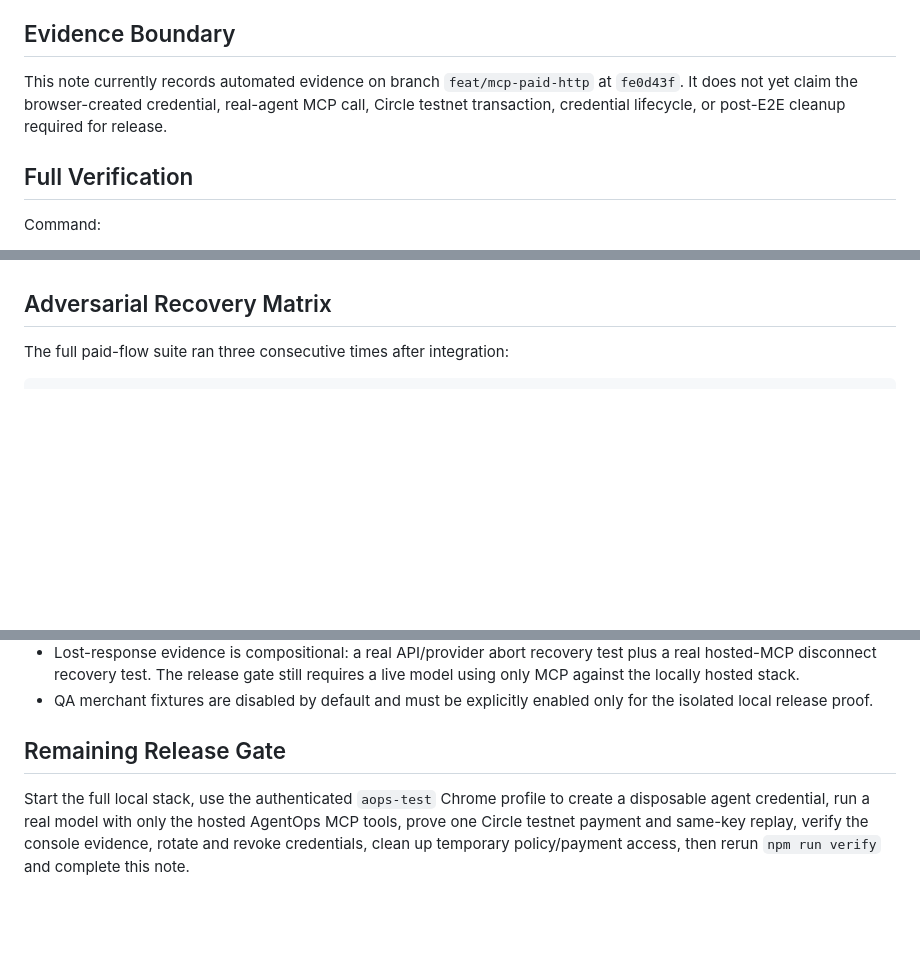
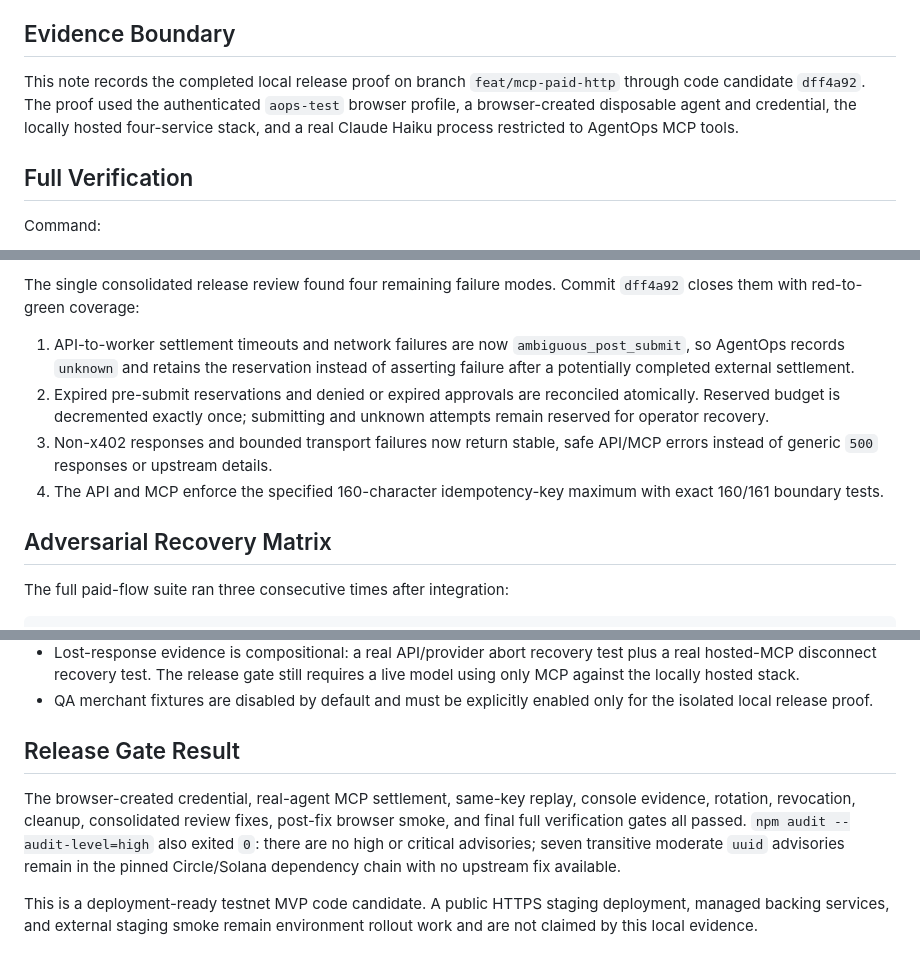
Before and after one commit to AgenticOperations/AOPS-PMOA, a Markdown page: docs/qa/2026-07-13-x402-paid-http-evidence.md, 3 parts joined by grey strips. Rendered like a GitHub page; blank space fills up the shorter version.

```diff
--- a/docs/qa/2026-07-13-x402-paid-http-evidence.md
+++ b/docs/qa/2026-07-13-x402-paid-http-evidence.md
@@ -12,7 +12,7 @@ Backlinks: [[10-Projects/Web3-Builds/agentOps/BUILD-PMOA/docs/superpowers/specs/
 
 ## Evidence Boundary
 
-This note currently records automated evidence on branch `feat/mcp-paid-http` at `fe0d43f`. It does not yet claim the browser-created credential, real-agent MCP call, Circle testnet transaction, credential lifecycle, or post-E2E cleanup required for release.
+This note records the completed local release proof on branch `feat/mcp-paid-http` through code candidate `dff4a92`. The proof used the authenticated `aops-test` browser profile, a browser-created disposable agent and credential, the locally hosted four-service stack, and a real Claude Haiku process restricted to AgentOps MCP tools.
 
 ## Full Verification
 
@@ -41,3 +90,9 @@ Source: fresh `npm run verify` output on commit `fe0d43f`; package scripts in `p
+The single consolidated release review found four remaining failure modes. Commit `dff4a92` closes them with red-to-green coverage:
+
+1. API-to-worker settlement timeouts and network failures are now `ambiguous_post_submit`, so AgentOps records `unknown` and retains the reservation instead of asserting failure after a potentially completed external settlement.
+2. Expired pre-submit reservations and denied or expired approvals are reconciled atomically. Reserved budget is decremented exactly once; submitting and unknown attempts remain reserved for operator recovery.
+3. Non-x402 responses and bounded transport failures now return stable, safe API/MCP errors instead of generic `500` responses or upstream details.
+4. The API and MCP enforce the specified 160-character idempotency-key maximum with exact 160/161 boundary tests.
 
 ## Adversarial Recovery Matrix
 
@@ -86,6 +141,8 @@ Source: deployment contract tests, sanitized pattern-only git scans, and fresh n
 - Lost-response evidence is compositional: a real API/provider abort recovery test plus a real hosted-MCP disconnect recovery test. The release gate still requires a live model using only MCP against the locally hosted stack.
 - QA merchant fixtures are disabled by default and must be explicitly enabled only for the isolated local release proof.
 
-## Remaining Release Gate
+## Release Gate Result
 
-Start the full local stack, use the authenticated `aops-test` Chrome profile to create a disposable agent credential, run a real model with only the hosted AgentOps MCP tools, prove one Circle testnet payment and same-key replay, verify the console evidence, rotate and revoke credentials, clean up temporary policy/payment access, then rerun `npm run verify` and complete this note.
+The browser-created credential, real-agent MCP settlement, same-key replay, console evidence, rotation, revocation, cleanup, consolidated review fixes, post-fix browser smoke, and final full verification gates all passed. `npm audit --audit-level=high` also exited `0`: there are no high or critical advisories; seven transitive moderate `uuid` advisories remain in the pinned Circle/Solana dependency chain with no upstream fix available.
+
+This is a deployment-ready testnet MVP code candidate. A public HTTPS staging deployment, managed backing services, and external staging smoke remain environment rollout work and are not claimed by this local evidence.
```
Also changed, not shown: other parts of docs/qa/2026-07-13-x402-paid-http-evidence.md (+53 -4 lines), README.md (+6 -2 lines).
